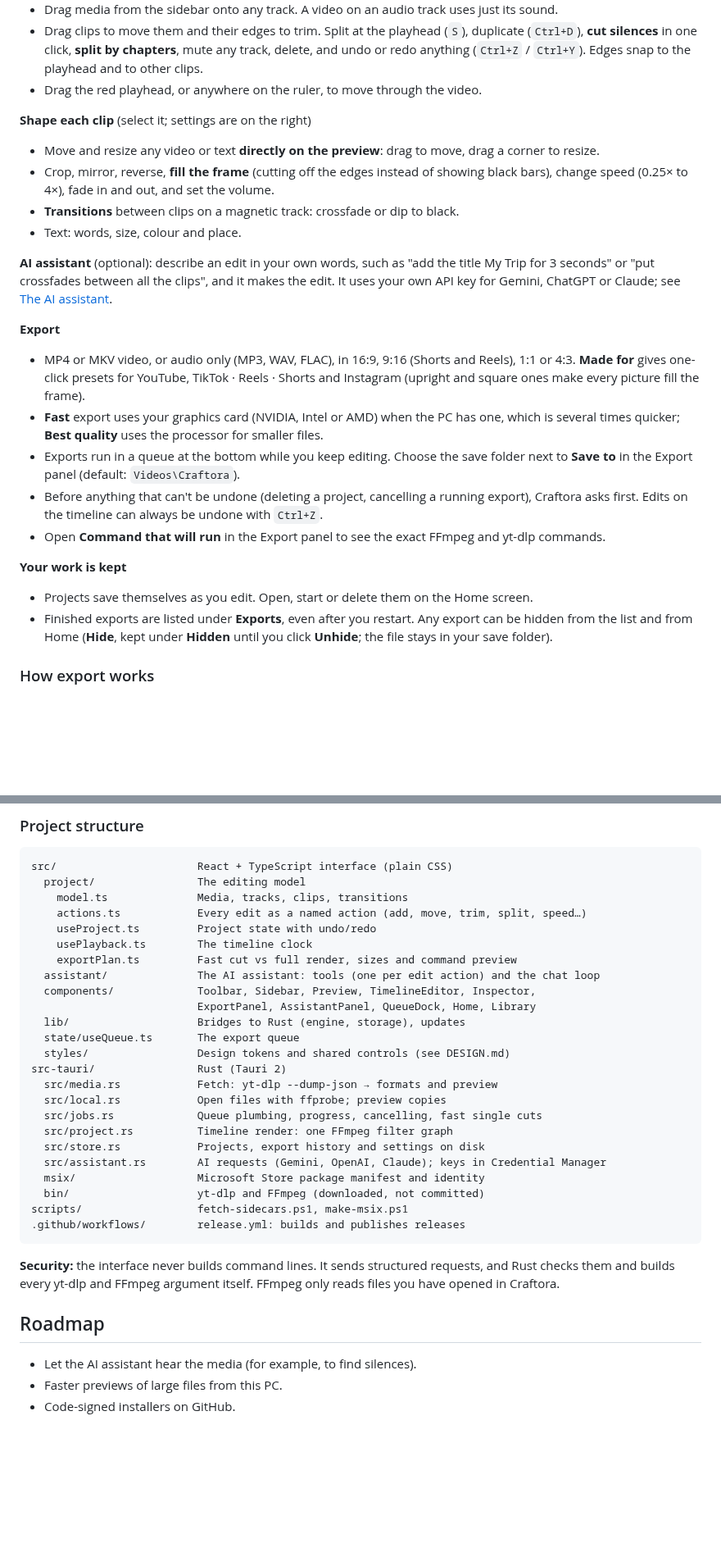
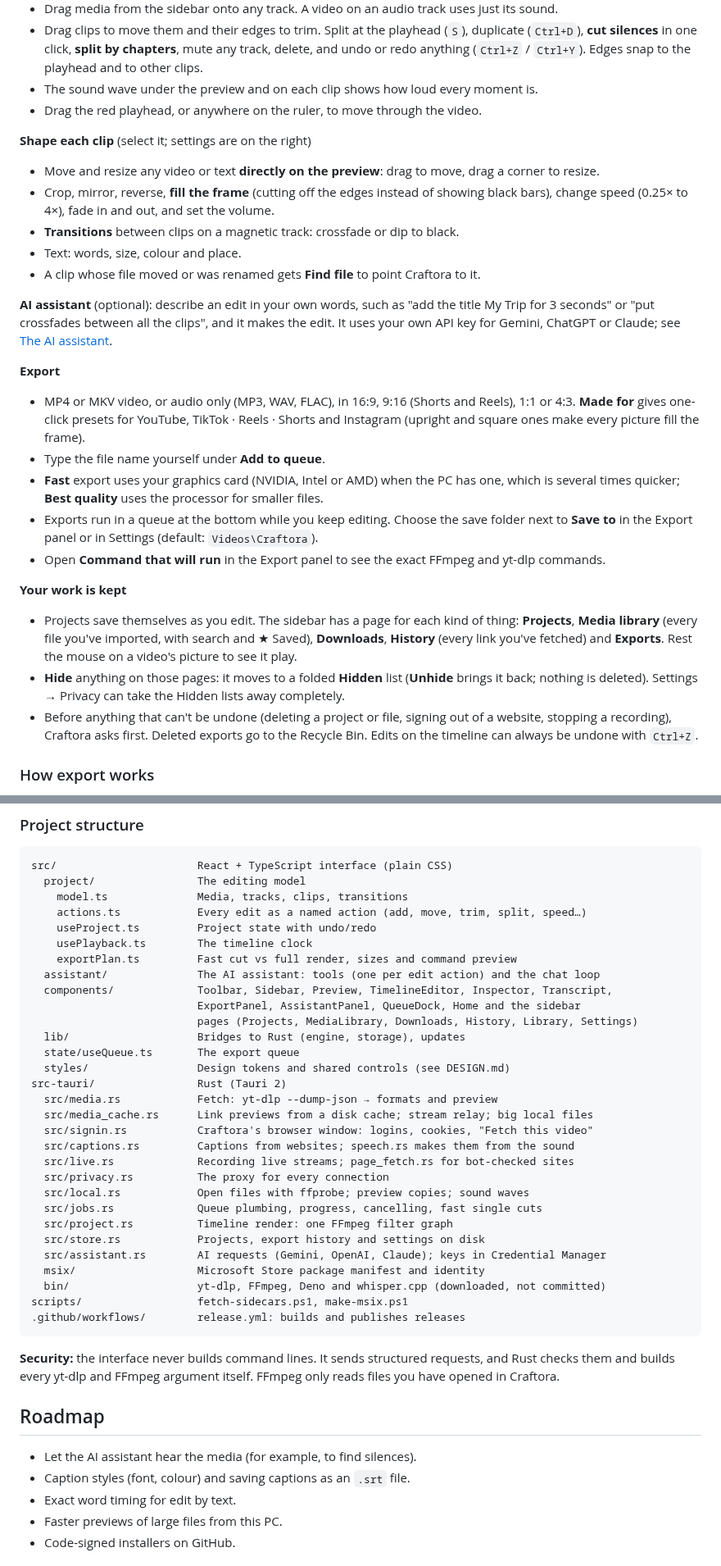
Before and after one commit to Cchheanglim/Craftora, a Markdown page: README.md, 2 parts joined by grey strips. Shown at 82% size. GitHub-like rendering; blank space fills up the shorter version.

````diff
--- a/README.md
+++ b/README.md
@@ -87,6 +96,7 @@ Windows 10 (version 1809 or later) or Windows 11, 64-bit. 8 GB of memory is reco
 - Drag clips to move them and their edges to trim. Split at the playhead (`S`), duplicate
   (`Ctrl+D`), **cut silences** in one click, **split by chapters**, mute any track, delete, and
   undo or redo anything (`Ctrl+Z` / `Ctrl+Y`). Edges snap to the playhead and to other clips.
+- The sound wave under the preview and on each clip shows how loud every moment is.
 - Drag the red playhead, or anywhere on the ruler, to move through the video.
 
 **Shape each clip** (select it; settings are on the right)
@@ -96,6 +106,7 @@ Windows 10 (version 1809 or later) or Windows 11, 64-bit. 8 GB of memory is reco
   bars), change speed (0.25× to 4×), fade in and out, and set the volume.
 - **Transitions** between clips on a magnetic track: crossfade or dip to black.
 - Text: words, size, colour and place.
+- A clip whose file moved or was renamed gets **Find file** to point Craftora to it.
 
 **AI assistant** (optional): describe an edit in your own words, such as "add the title My
 Trip for 3 seconds" or "put crossfades between all the clips", and it makes the edit. It
@@ -105,20 +116,24 @@ uses your own API key for Gemini, ChatGPT or Claude; see [The AI assistant](#the
 - MP4 or MKV video, or audio only (MP3, WAV, FLAC), in 16:9, 9:16 (Shorts and Reels), 1:1
   or 4:3. **Made for** gives one-click presets for YouTube, TikTok · Reels · Shorts and
   Instagram (upright and square ones make every picture fill the frame).
+- Type the file name yourself under **Add to queue**.
 - **Fast** export uses your graphics card (NVIDIA, Intel or AMD) when the PC has one, which is
   several times quicker; **Best quality** uses the processor for smaller files.
 - Exports run in a queue at the bottom while you keep editing. Choose the save folder next
-  to **Save to** in the Export panel (default: `Videos\Craftora`).
-- Before anything that can't be undone (deleting a project, cancelling a running export),
-  Craftora asks first. Edits on the timeline can always be undone with `Ctrl+Z`.
+  to **Save to** in the Export panel or in Settings (default: `Videos\Craftora`).
 - Open **Command that will run** in the Export panel to see the exact FFmpeg and yt-dlp
   commands.
 
 **Your work is kept**
-- Projects save themselves as you edit. Open, start or delete them on the Home screen.
-- Finished exports are listed under **Exports**, even after you restart. Any export can be
-  hidden from the list and from Home (**Hide**, kept under **Hidden** until you click
-  **Unhide**; the file stays in your save folder).
+- Projects save themselves as you edit. The sidebar has a page for each kind of thing:
+  **Projects**, **Media library** (every file you've imported, with search and ★ Saved),
+  **Downloads**, **History** (every link you've fetched) and **Exports**. Rest the mouse on a
+  video's picture to see it play.
+- **Hide** anything on those pages: it moves to a folded **Hidden** list (**Unhide** brings it
+  back; nothing is deleted). Settings → Privacy can take the Hidden lists away completely.
+- Before anything that can't be undone (deleting a project or file, signing out of a website,
+  stopping a recording), Craftora asks first. Deleted exports go to the Recycle Bin. Edits on
+  the timeline can always be undone with `Ctrl+Z`.
 
 ### How export works
 
@@ -229,20 +246,26 @@ src/                      React + TypeScript interface (plain CSS)
     usePlayback.ts        The timeline clock
     exportPlan.ts         Fast cut vs full render, sizes and command preview
   assistant/              The AI assistant: tools (one per edit action) and the chat loop
-  components/             Toolbar, Sidebar, Preview, TimelineEditor, Inspector,
-                          ExportPanel, AssistantPanel, QueueDock, Home, Library
+  components/             Toolbar, Sidebar, Preview, TimelineEditor, Inspector, Transcript,
+                          ExportPanel, AssistantPanel, QueueDock, Home and the sidebar
+                          pages (Projects, MediaLibrary, Downloads, History, Library, Settings)
   lib/                    Bridges to Rust (engine, storage), updates
   state/useQueue.ts       The export queue
   styles/                 Design tokens and shared controls (see DESIGN.md)
 src-tauri/                Rust (Tauri 2)
   src/media.rs            Fetch: yt-dlp --dump-json → formats and preview
-  src/local.rs            Open files with ffprobe; preview copies
+  src/media_cache.rs      Link previews from a disk cache; stream relay; big local files
+  src/signin.rs           Craftora's browser window: logins, cookies, "Fetch this video"
+  src/captions.rs         Captions from websites; speech.rs makes them from the sound
+  src/live.rs             Recording live streams; page_fetch.rs for bot-checked sites
+  src/privacy.rs          The proxy for every connection
+  src/local.rs            Open files with ffprobe; preview copies; sound waves
   src/jobs.rs             Queue plumbing, progress, cancelling, fast single cuts
   src/project.rs          Timeline render: one FFmpeg filter graph
   src/store.rs            Projects, export history and settings on disk
   src/assistant.rs        AI requests (Gemini, OpenAI, Claude); keys in Credential Manager
   msix/                   Microsoft Store package manifest and identity
-  bin/                    yt-dlp and FFmpeg (downloaded, not committed)
+  bin/                    yt-dlp, FFmpeg, Deno and whisper.cpp (downloaded, not committed)
 scripts/                  fetch-sidecars.ps1, make-msix.ps1
 .github/workflows/        release.yml: builds and publishes releases
 ```
@@ -254,6 +277,8 @@ you have opened in Craftora.
 ## Roadmap
 
 - Let the AI assistant hear the media (for example, to find silences).
+- Caption styles (font, colour) and saving captions as an `.srt` file.
+- Exact word timing for edit by text.
 - Faster previews of large files from this PC.
 - Code-signed installers on GitHub.
 
````
Also changed, not shown: other parts of README.md (+35 -24 lines), CHANGELOG.md (+8 -0 lines), PRIVACY.md (+3 -3 lines), docs/screenshot.png.
